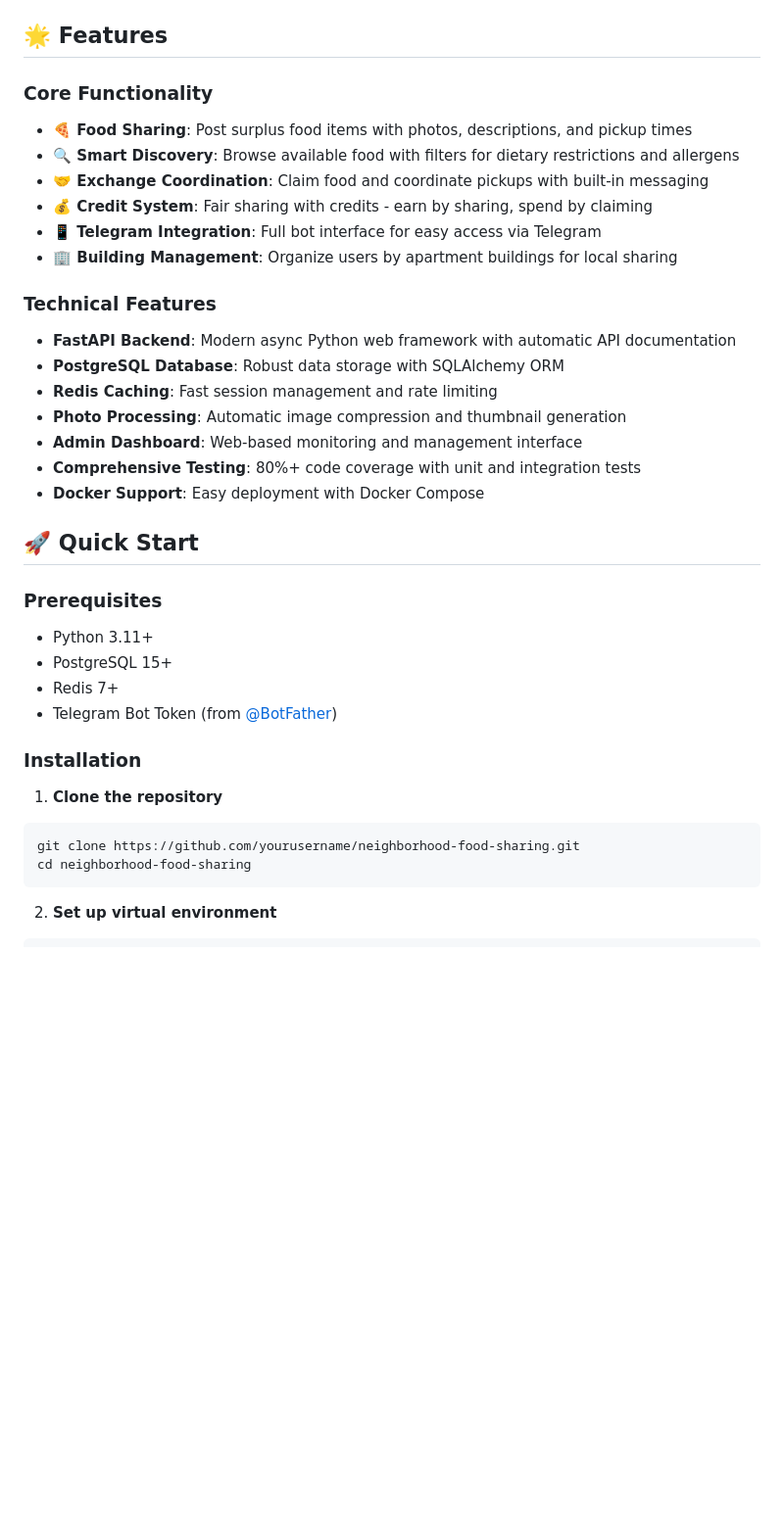
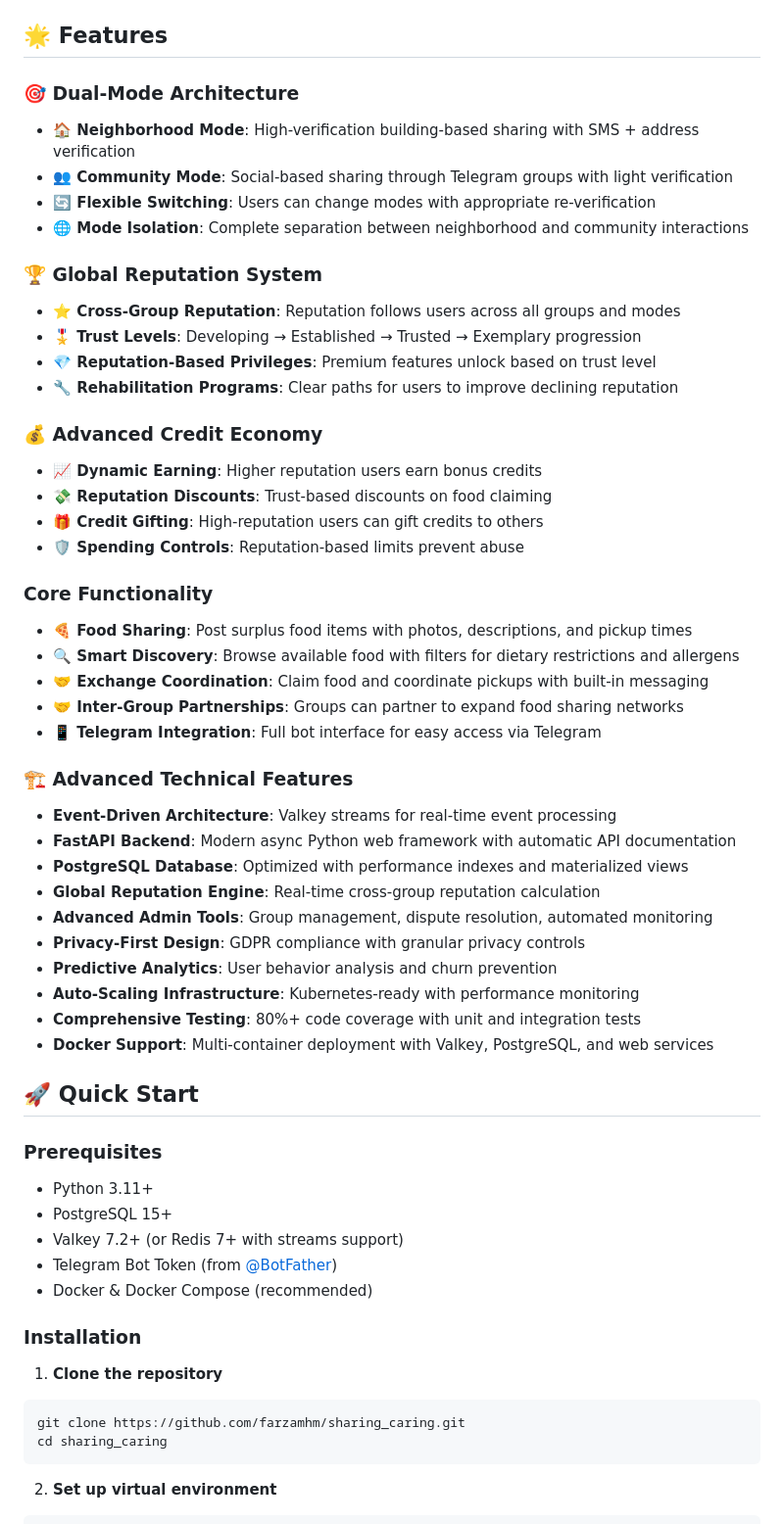
Before and after one commit to farzamhm/sharing_caring, a Markdown page: README.md, the part around one of its changes. Shown at 98% size. Drawn GitHub-style; blank space fills up the shorter version.

````diff
--- a/README.md
+++ b/README.md
@@ -10,37 +12,58 @@ A Telegram bot-based platform for neighborhood food sharing built with Python, F
 
 ## 🌟 Features
+
+### 🎯 Dual-Mode Architecture
+- **🏠 Neighborhood Mode**: High-verification building-based sharing with SMS + address verification
+- **👥 Community Mode**: Social-based sharing through Telegram groups with light verification
+- **🔄 Flexible Switching**: Users can change modes with appropriate re-verification
+- **🌐 Mode Isolation**: Complete separation between neighborhood and community interactions
+
+### 🏆 Global Reputation System
+- **⭐ Cross-Group Reputation**: Reputation follows users across all groups and modes
+- **🎖️ Trust Levels**: Developing → Established → Trusted → Exemplary progression
+- **💎 Reputation-Based Privileges**: Premium features unlock based on trust level
+- **🔧 Rehabilitation Programs**: Clear paths for users to improve declining reputation
+
+### 💰 Advanced Credit Economy
+- **📈 Dynamic Earning**: Higher reputation users earn bonus credits
+- **💸 Reputation Discounts**: Trust-based discounts on food claiming
+- **🎁 Credit Gifting**: High-reputation users can gift credits to others
+- **🛡️ Spending Controls**: Reputation-based limits prevent abuse
 
 ### Core Functionality
 - **🍕 Food Sharing**: Post surplus food items with photos, descriptions, and pickup times
 - **🔍 Smart Discovery**: Browse available food with filters for dietary restrictions and allergens
 - **🤝 Exchange Coordination**: Claim food and coordinate pickups with built-in messaging
-- **💰 Credit System**: Fair sharing with credits - earn by sharing, spend by claiming
+- **🤝 Inter-Group Partnerships**: Groups can partner to expand food sharing networks
 - **📱 Telegram Integration**: Full bot interface for easy access via Telegram
-- **🏢 Building Management**: Organize users by apartment buildings for local sharing
 
-### Technical Features
+### 🏗️ Advanced Technical Features
+- **Event-Driven Architecture**: Valkey streams for real-time event processing
 - **FastAPI Backend**: Modern async Python web framework with automatic API documentation
-- **PostgreSQL Database**: Robust data storage with SQLAlchemy ORM
-- **Redis Caching**: Fast session management and rate limiting
-- **Photo Processing**: Automatic image compression and thumbnail generation
-- **Admin Dashboard**: Web-based monitoring and management interface
+- **PostgreSQL Database**: Optimized with performance indexes and materialized views
+- **Global Reputation Engine**: Real-time cross-group reputation calculation
+- **Advanced Admin Tools**: Group management, dispute resolution, automated monitoring
+- **Privacy-First Design**: GDPR compliance with granular privacy controls
+- **Predictive Analytics**: User behavior analysis and churn prevention
+- **Auto-Scaling Infrastructure**: Kubernetes-ready with performance monitoring
 - **Comprehensive Testing**: 80%+ code coverage with unit and integration tests
-- **Docker Support**: Easy deployment with Docker Compose
+- **Docker Support**: Multi-container deployment with Valkey, PostgreSQL, and web services
 
 ## 🚀 Quick Start
 
 ### Prerequisites
 - Python 3.11+
 - PostgreSQL 15+
-- Redis 7+
+- Valkey 7.2+ (or Redis 7+ with streams support)
 - Telegram Bot Token (from [@BotFather](https://t.me/botfather))
+- Docker & Docker Compose (recommended)
 
 ### Installation
 
 1. **Clone the repository**
 ```bash
-git clone https://github.com/yourusername/neighborhood-food-sharing.git
-cd neighborhood-food-sharing
+git clone https://github.com/farzamhm/sharing_caring.git
+cd sharing_caring
 ```
 
 2. **Set up virtual environment**
````
Also changed, not shown: other parts of README.md (+54 -29 lines).
